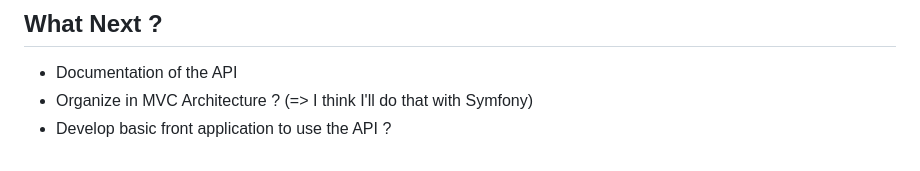
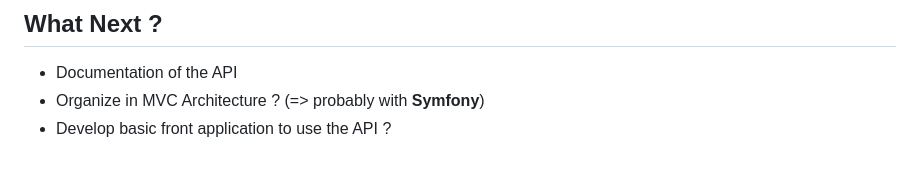
Before and after one commit to Axelle-SKICA/Hobbies-API-PHP, a Markdown page: README.md, the part around one of its changes. Drawn GitHub-style.

```diff
--- a/README.md
+++ b/README.md
@@ -56,5 +56,5 @@ Here are the routes I will progressively add :
 ## What Next ?
 
 - Documentation of the API
-- Organize in MVC Architecture ? (=> I think I'll do that with Symfony)
+- Organize in MVC Architecture ? (=> probably with __Symfony__)
 - Develop basic front application to use the API ?
```
Also changed, not shown: other parts of README.md (+1 -1 lines).
